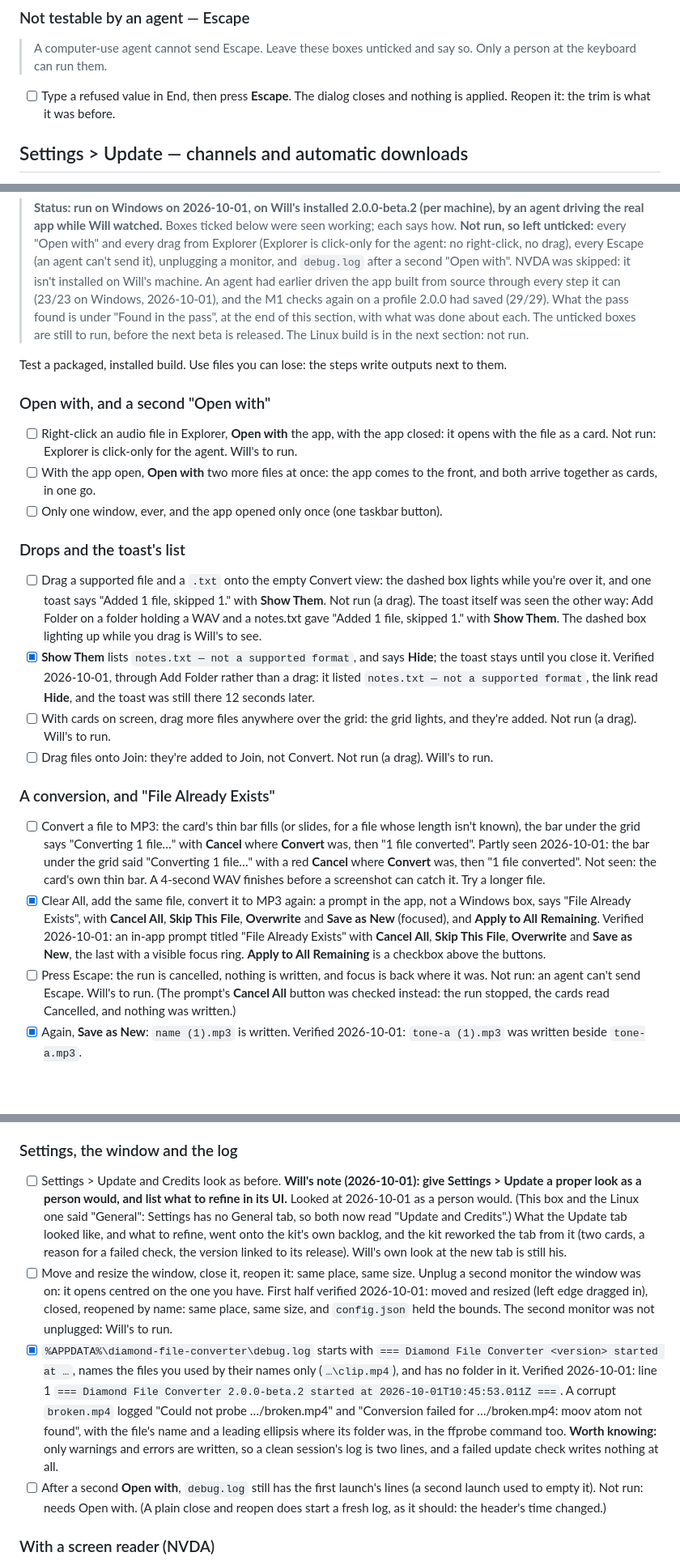
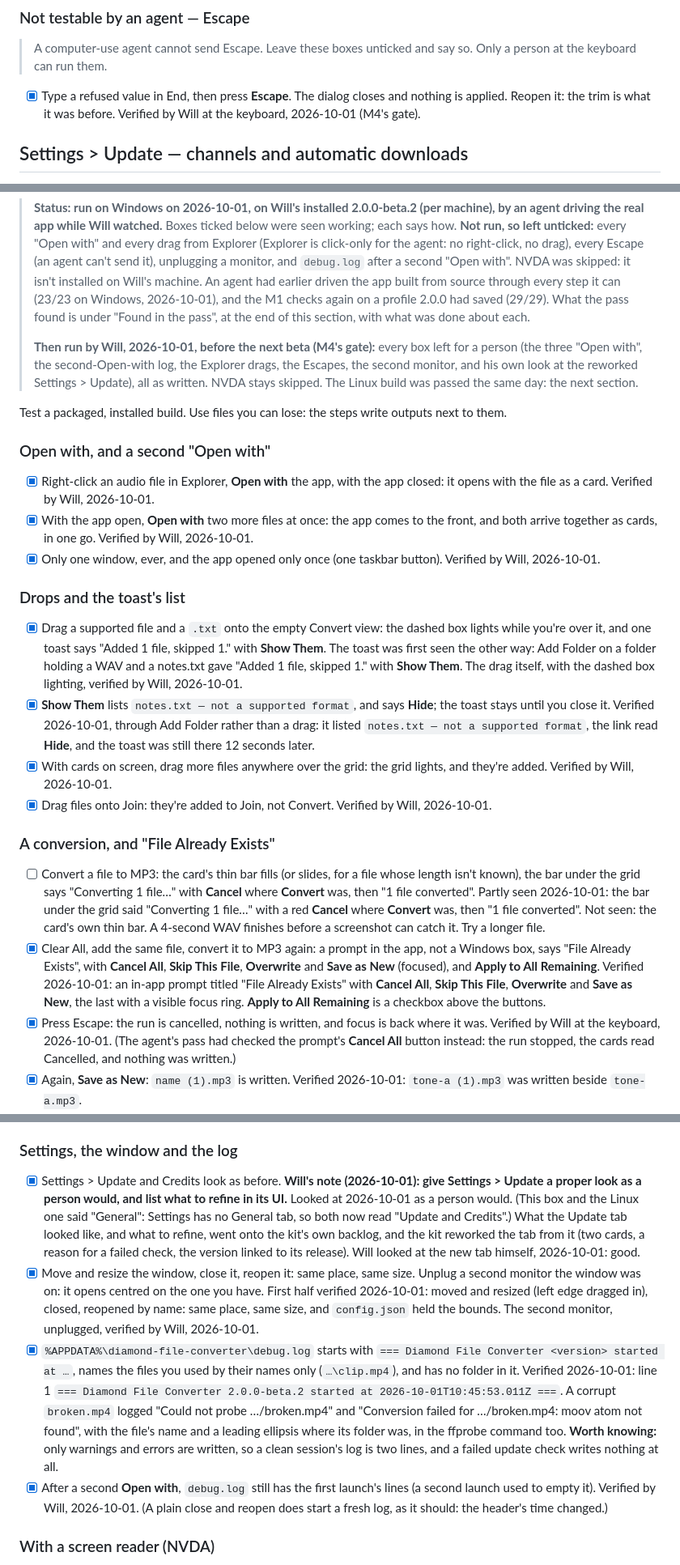
Before and after one commit to diamonddigitaldev/Diamond-File-Converter, a Markdown page: docs/MANUAL-TESTING.md, 3 parts joined by grey strips. Shown at 81% size. GitHub-like rendering; blank space fills up the shorter version.

Commit message:
Tick the boxes Will ran before the next beta: Open with, drags, Escapes, a second monitor, and the Linux build
M4's gate. Every box left for a person in the house-kit section (Windows) and the whole Linux section (the VM) passed, 2026-10-01. NVDA stays skipped.

```diff
--- a/docs/MANUAL-TESTING.md
+++ b/docs/MANUAL-TESTING.md
@@ -2350,8 +2350,9 @@ picture).
 > A computer-use agent cannot send Escape. Leave these boxes unticked and say
 > so. Only a person at the keyboard can run them.
 
-- [ ] Type a refused value in End, then press **Escape**. The dialog closes and
+- [x] Type a refused value in End, then press **Escape**. The dialog closes and
       nothing is applied. Reopen it: the trim is what it was before.
+      Verified by Will at the keyboard, 2026-10-01 (M4's gate).
 
 ## Settings > Update — channels and automatic downloads
 
@@ -2411,39 +2412,46 @@ the app, not in a Windows box, and the Title Case slips are fixed.
 > the app built from source through every step it can (23/23 on Windows,
 > 2026-10-01), and the M1 checks again on a profile 2.0.0 had saved (29/29).
 > What the pass found is under "Found in the pass", at the end of this
-> section, with what was done about each. The unticked boxes are still to run,
-> before the next beta is released. The Linux build is in the next section: not run.
+> section, with what was done about each.
+>
+> **Then run by Will, 2026-10-01, before the next beta (M4's gate):** every
+> box left for a person (the three "Open with", the second-Open-with log, the
+> Explorer drags, the Escapes, the second monitor, and his own look at the
+> reworked Settings > Update), all as written. NVDA stays skipped. The Linux
+> build was passed the same day: the next section.
 
 Test a packaged, installed build. Use files you can lose: the steps write
 outputs next to them.
 
 ### Open with, and a second "Open with"
 
-- [ ] Right-click an audio file in Explorer, **Open with** the app, with the app
+- [x] Right-click an audio file in Explorer, **Open with** the app, with the app
       closed: it opens with the file as a card.
-      Not run: Explorer is click-only for the agent. Will's to run.
-- [ ] With the app open, **Open with** two more files at once: the app comes to
+      Verified by Will, 2026-10-01.
+- [x] With the app open, **Open with** two more files at once: the app comes to
       the front, and both arrive together as cards, in one go.
-- [ ] Only one window, ever, and the app opened only once (one taskbar button).
+      Verified by Will, 2026-10-01.
+- [x] Only one window, ever, and the app opened only once (one taskbar button).
+      Verified by Will, 2026-10-01.
 
 ### Drops and the toast's list
 
-- [ ] Drag a supported file and a `.txt` onto the empty Convert view: the
+- [x] Drag a supported file and a `.txt` onto the empty Convert view: the
       dashed box lights while you're over it, and one toast says "Added 1 file,
       skipped 1." with **Show Them**.
-      Not run (a drag). The toast itself was seen the other way: Add Folder on a
-      folder holding a WAV and a notes.txt gave "Added 1 file, skipped 1." with
-      **Show Them**. The dashed box lighting up while you drag is Will's to see.
+      The toast was first seen the other way: Add Folder on a folder holding a WAV
+      and a notes.txt gave "Added 1 file, skipped 1." with **Show Them**. The drag
+      itself, with the dashed box lighting, verified by Will, 2026-10-01.
 - [x] **Show Them** lists `notes.txt — not a supported format`, and says
       **Hide**; the toast stays until you close it.
       Verified 2026-10-01, through Add Folder rather than a drag: it listed
       `notes.txt — not a supported format`, the link read **Hide**, and the toast
       was still there 12 seconds later.
-- [ ] With cards on screen, drag more files anywhere over the grid: the grid
+- [x] With cards on screen, drag more files anywhere over the grid: the grid
       lights, and they're added.
-      Not run (a drag). Will's to run.
-- [ ] Drag files onto Join: they're added to Join, not Convert.
-      Not run (a drag). Will's to run.
+      Verified by Will, 2026-10-01.
+- [x] Drag files onto Join: they're added to Join, not Convert.
+      Verified by Will, 2026-10-01.
 
 ### A conversion, and "File Already Exists"
 
@@ -2461,11 +2469,11 @@ outputs next to them.
       Verified 2026-10-01: an in-app prompt titled "File Already Exists" with **Cancel
       All**, **Skip This File**, **Overwrite** and **Save as New**, the last with a
       visible focus ring. **Apply to All Remaining** is a checkbox above the buttons.
-- [ ] Press Escape: the run is cancelled, nothing is written, and focus is back
+- [x] Press Escape: the run is cancelled, nothing is written, and focus is back
       where it was.
-      Not run: an agent can't send Escape. Will's to run. (The prompt's **Cancel All**
-      button was checked instead: the run stopped, the cards read Cancelled, and
-      nothing was written.)
+      Verified by Will at the keyboard, 2026-10-01. (The agent's pass had checked the
+      prompt's **Cancel All** button instead: the run stopped, the cards read
+      Cancelled, and nothing was written.)
 - [x] Again, **Save as New**: `name (1).mp3` is written.
       Verified 2026-10-01: `tone-a (1).mp3` was written beside `tone-a.mp3`.
 - [x] Convert five files that all exist, tick **Apply to All Remaining** on the
@@ -2509,20 +2517,20 @@ outputs next to them.
 
 ### Settings, the window and the log
 
-- [ ] Settings > Update and Credits look as before. **Will's note
+- [x] Settings > Update and Credits look as before. **Will's note
       (2026-10-01): give Settings > Update a proper look as a person would, and
       list what to refine in its UI.**
       Looked at 2026-10-01 as a person would. (This box and the Linux one said "General":
       Settings has no General tab, so both now read "Update and Credits".) What the Update
       tab looked like, and what to refine, went onto the kit's own backlog, and the kit
       reworked the tab from it (two cards, a reason for a failed check, the version linked
-      to its release). Will's own look at the new tab is still his.
-- [ ] Move and resize the window, close it, reopen it: same place, same size.
+      to its release). Will looked at the new tab himself, 2026-10-01: good.
+- [x] Move and resize the window, close it, reopen it: same place, same size.
       Unplug a second monitor the window was on: it opens centred on the one
       you have.
       First half verified 2026-10-01: moved and resized (left edge dragged in), closed,
       reopened by name: same place, same size, and `config.json` held the bounds. The
-      second monitor was not unplugged: Will's to run.
+      second monitor, unplugged, verified by Will, 2026-10-01.
 - [x] `%APPDATA%\diamond-file-converter\debug.log` starts with
       `=== Diamond File Converter <version> started at …`, names the files you
       used by their names only (`…\clip.mp4`), and has no folder in it.
@@ -2532,10 +2540,10 @@ outputs next to them.
       with the file's name and a leading ellipsis where its folder was, in the ffprobe
       command too. **Worth knowing:** only warnings and errors are written, so a clean
       session's log is two lines, and a failed update check writes nothing at all.
-- [ ] After a second **Open with**, `debug.log` still has the first launch's
+- [x] After a second **Open with**, `debug.log` still has the first launch's
       lines (a second launch used to empty it).
-      Not run: needs Open with. (A plain close and reopen does start a fresh log, as it
-      should: the header's time changed.)
+      Verified by Will, 2026-10-01. (A plain close and reopen does start a fresh log, as
+      it should: the header's time changed.)
 
 ### With a screen reader (NVDA)
 
```
Also changed, not shown: other parts of docs/MANUAL-TESTING.md (+17 -18 lines).
